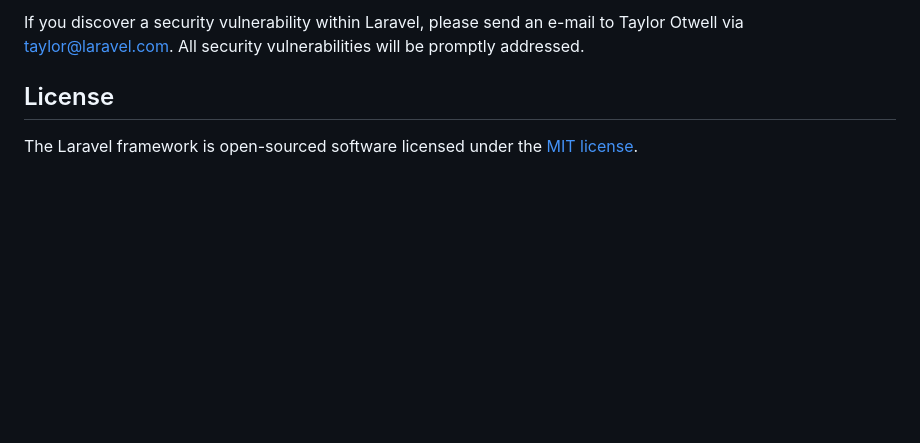
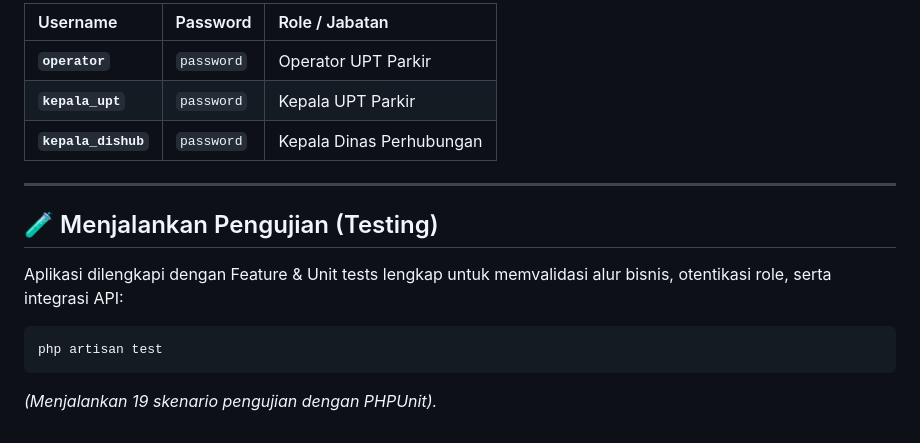
Before and after one commit to Fernando-Valentino/revora-app, a Markdown page: README.md, the part around one of its changes. Rendered like a GitHub page; blank space fills up the shorter version.

````diff
--- a/README.md
+++ b/README.md
@@ -53,6 +84,16 @@ In order to ensure that the Laravel community is welcoming to all, please review
 
-If you discover a security vulnerability within Laravel, please send an e-mail to Taylor Otwell via [taylor@laravel.com](mailto:taylor@laravel.com). All security vulnerabilities will be promptly addressed.
+| Username | Password | Role / Jabatan |
+| :--- | :--- | :--- |
+| **`operator`** | `password` | Operator UPT Parkir |
+| **`kepala_upt`** | `password` | Kepala UPT Parkir |
+| **`kepala_dishub`** | `password` | Kepala Dinas Perhubungan |
 
-## License
+---
 
-The Laravel framework is open-sourced software licensed under the [MIT license](https://opensource.org/licenses/MIT).
+## 🧪 Menjalankan Pengujian (Testing)
+
+Aplikasi dilengkapi dengan Feature & Unit tests lengkap untuk memvalidasi alur bisnis, otentikasi role, serta integrasi API:
+```bash
+php artisan test
+```
+*(Menjalankan 19 skenario pengujian dengan PHPUnit).*
````
Also changed, not shown: other parts of README.md (+68 -37 lines).
